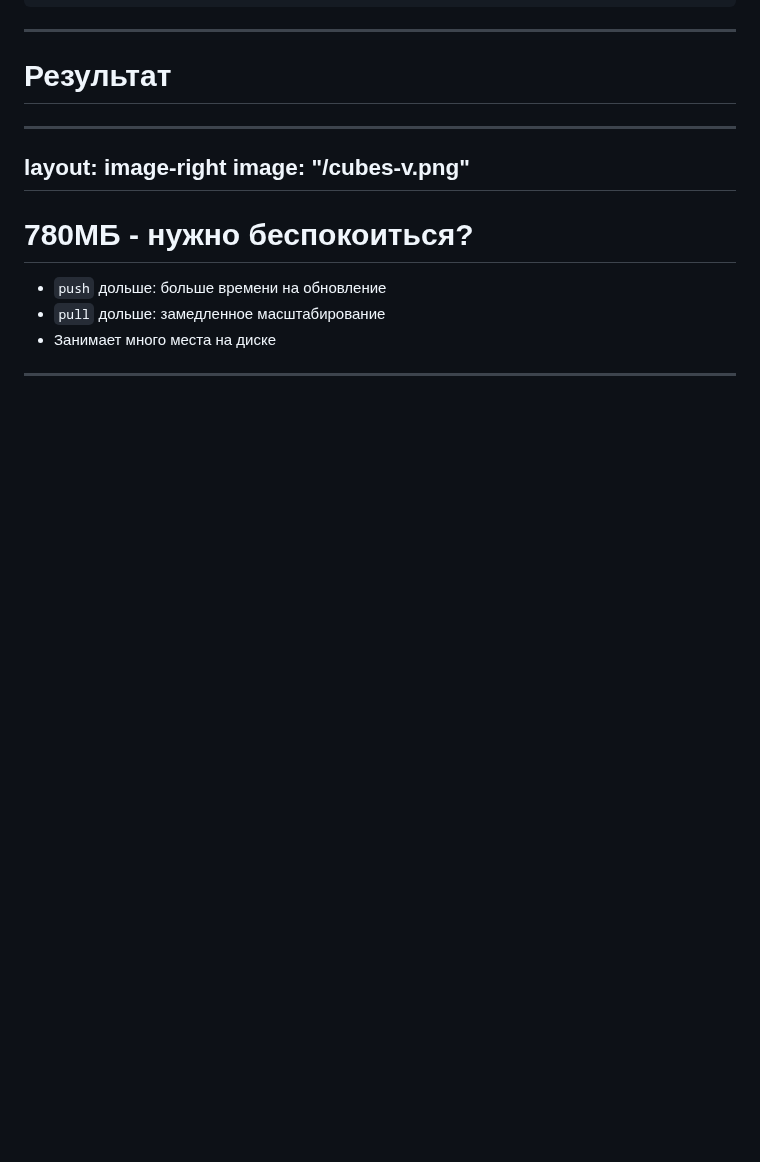
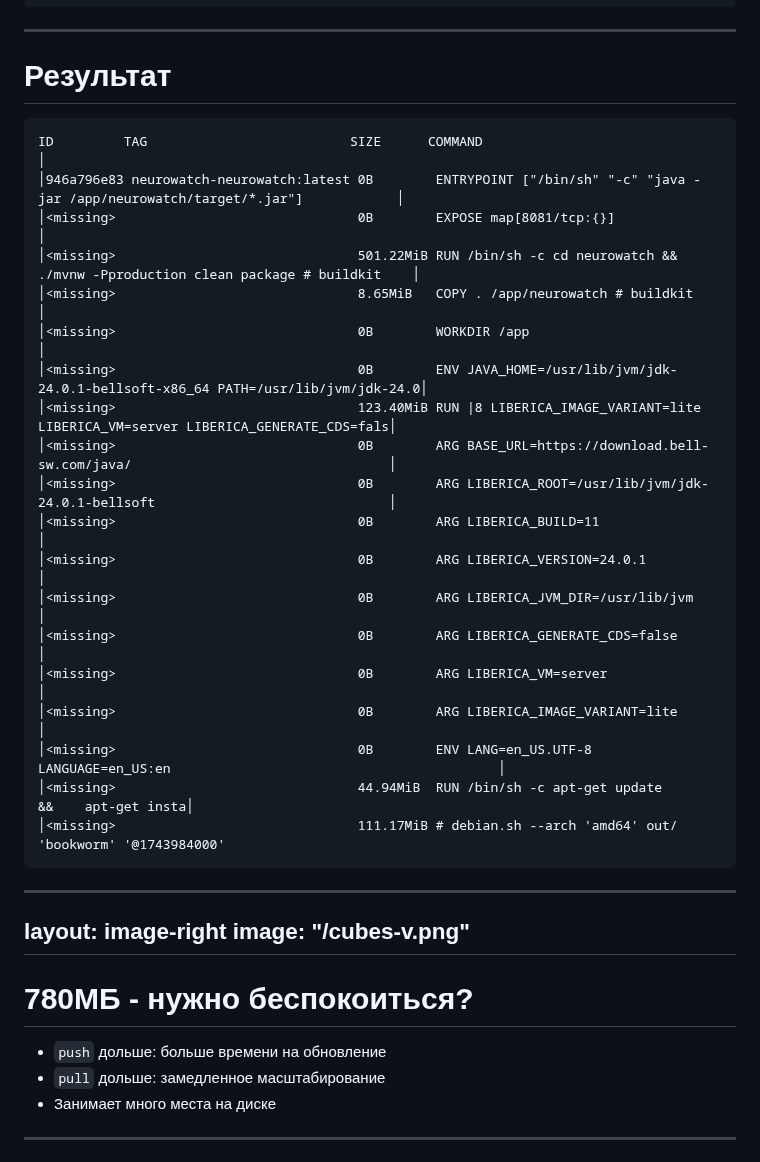
Before and after one commit to des-felins/perfect-docker-images, a Markdown page: slides.md, the part around one of its changes. Drawn GitHub-style; blank space fills up the shorter version.

````diff
--- a/slides.md
+++ b/slides.md
@@ -159,6 +159,28 @@ ENTRYPOINT java -jar /app/neurowatch/target/*.jar
 
 # Результат
 
+```declarative
+ID         TAG                          SIZE      COMMAND                                                                         │
+│946a796e83 neurowatch-neurowatch:latest 0B        ENTRYPOINT ["/bin/sh" "-c" "java -jar /app/neurowatch/target/*.jar"]            │
+│<missing>                               0B        EXPOSE map[8081/tcp:{}]                                                         │
+│<missing>                               501.22MiB RUN /bin/sh -c cd neurowatch && ./mvnw -Pproduction clean package # buildkit    │
+│<missing>                               8.65MiB   COPY . /app/neurowatch # buildkit                                               │
+│<missing>                               0B        WORKDIR /app                                                                    │
+│<missing>                               0B        ENV JAVA_HOME=/usr/lib/jvm/jdk-24.0.1-bellsoft-x86_64 PATH=/usr/lib/jvm/jdk-24.0│
+│<missing>                               123.40MiB RUN |8 LIBERICA_IMAGE_VARIANT=lite LIBERICA_VM=server LIBERICA_GENERATE_CDS=fals│
+│<missing>                               0B        ARG BASE_URL=https://download.bell-sw.com/java/                                 │
+│<missing>                               0B        ARG LIBERICA_ROOT=/usr/lib/jvm/jdk-24.0.1-bellsoft                              │
+│<missing>                               0B        ARG LIBERICA_BUILD=11                                                           │
+│<missing>                               0B        ARG LIBERICA_VERSION=24.0.1                                                     │
+│<missing>                               0B        ARG LIBERICA_JVM_DIR=/usr/lib/jvm                                               │
+│<missing>                               0B        ARG LIBERICA_GENERATE_CDS=false                                                 │
+│<missing>                               0B        ARG LIBERICA_VM=server                                                          │
+│<missing>                               0B        ARG LIBERICA_IMAGE_VARIANT=lite                                                 │
+│<missing>                               0B        ENV LANG=en_US.UTF-8 LANGUAGE=en_US:en                                          │
+│<missing>                               44.94MiB  RUN /bin/sh -c apt-get update                                &&    apt-get insta│
+│<missing>                               111.17MiB # debian.sh --arch 'amd64' out/ 'bookworm' '@1743984000'
+```
+
 
 ---
 layout: image-right
````
Also changed, not shown: other parts of slides.md (+42 -1 lines).
